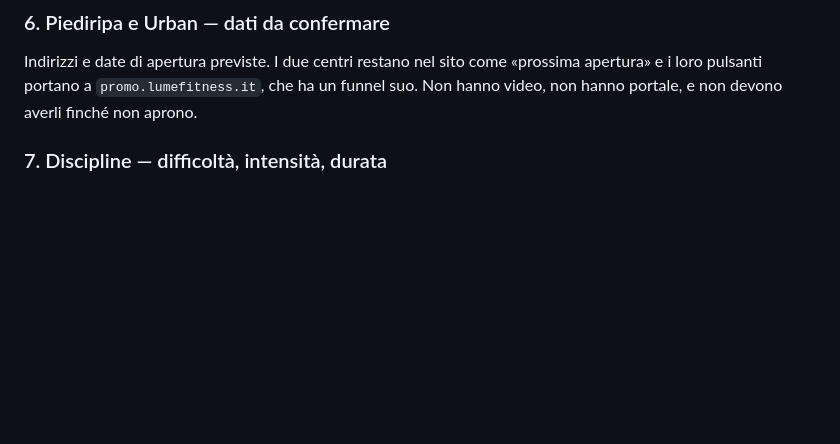
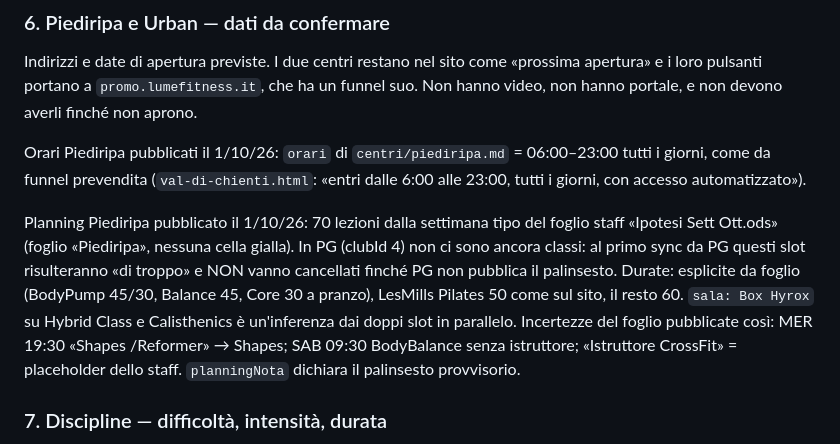
Before and after one commit to axel2104/lume-nuovo-sito, a Markdown page: docs/STATO.md, the part around the change. Drawn GitHub-style; blank space fills up the shorter version.

Commit message:
Piediripa: planning settimana tipo (70 lezioni da foglio staff) + orari apertura

```diff
--- a/docs/STATO.md
+++ b/docs/STATO.md
@@ -77,6 +77,21 @@ Indirizzi e date di apertura previste. I due centri restano nel sito come
 «prossima apertura» e i loro pulsanti portano a `promo.lumefitness.it`, che ha
 un funnel suo. Non hanno video, non hanno portale, e non devono averli finché
 non aprono.
+
+Orari Piediripa pubblicati il 1/10/26: `orari` di `centri/piediripa.md` =
+06:00–23:00 tutti i giorni, come da funnel prevendita (`val-di-chienti.html`:
+«entri dalle 6:00 alle 23:00, tutti i giorni, con accesso automatizzato»).
+
+Planning Piediripa pubblicato il 1/10/26: 70 lezioni dalla settimana tipo del
+foglio staff «Ipotesi Sett Ott.ods» (foglio «Piediripa», nessuna cella gialla).
+In PG (clubId 4) non ci sono ancora classi: al primo sync da PG questi slot
+risulteranno «di troppo» e NON vanno cancellati finché PG non pubblica il
+palinsesto. Durate: esplicite da foglio (BodyPump 45/30, Balance 45, Core 30 a
+pranzo), LesMills Pilates 50 come sul sito, il resto 60. `sala: Box Hyrox` su
+Hybrid Class e Calisthenics è un'inferenza dai doppi slot in parallelo.
+Incertezze del foglio pubblicate così: MER 19:30 «Shapes /Reformer» → Shapes;
+SAB 09:30 BodyBalance senza istruttore; «Istruttore CrossFit» = placeholder
+dello staff. `planningNota` dichiara il palinsesto provvisorio.
 
 ### 7. Discipline — difficoltà, intensità, durata
 
```
Also changed, not shown: 1 other file.
